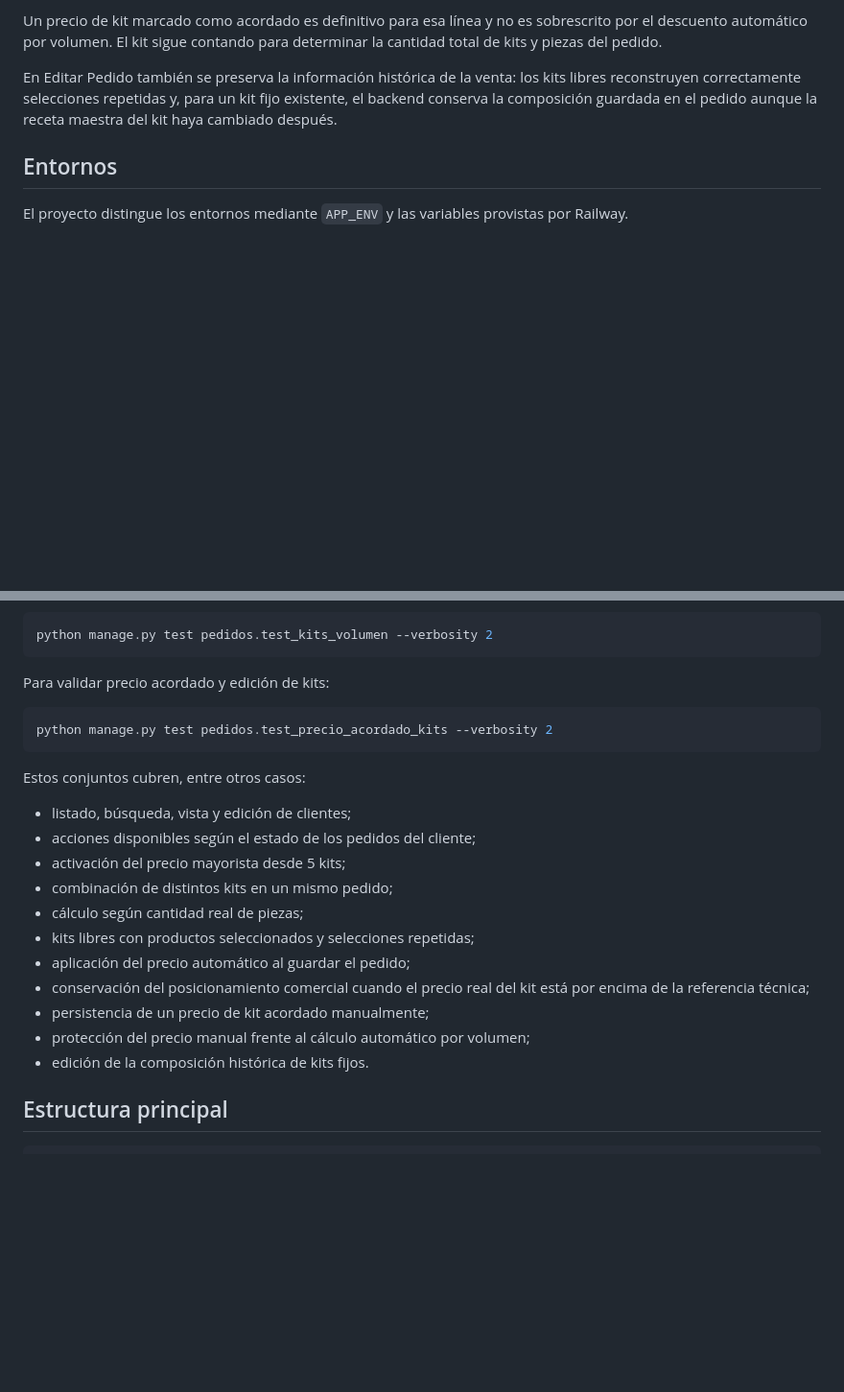
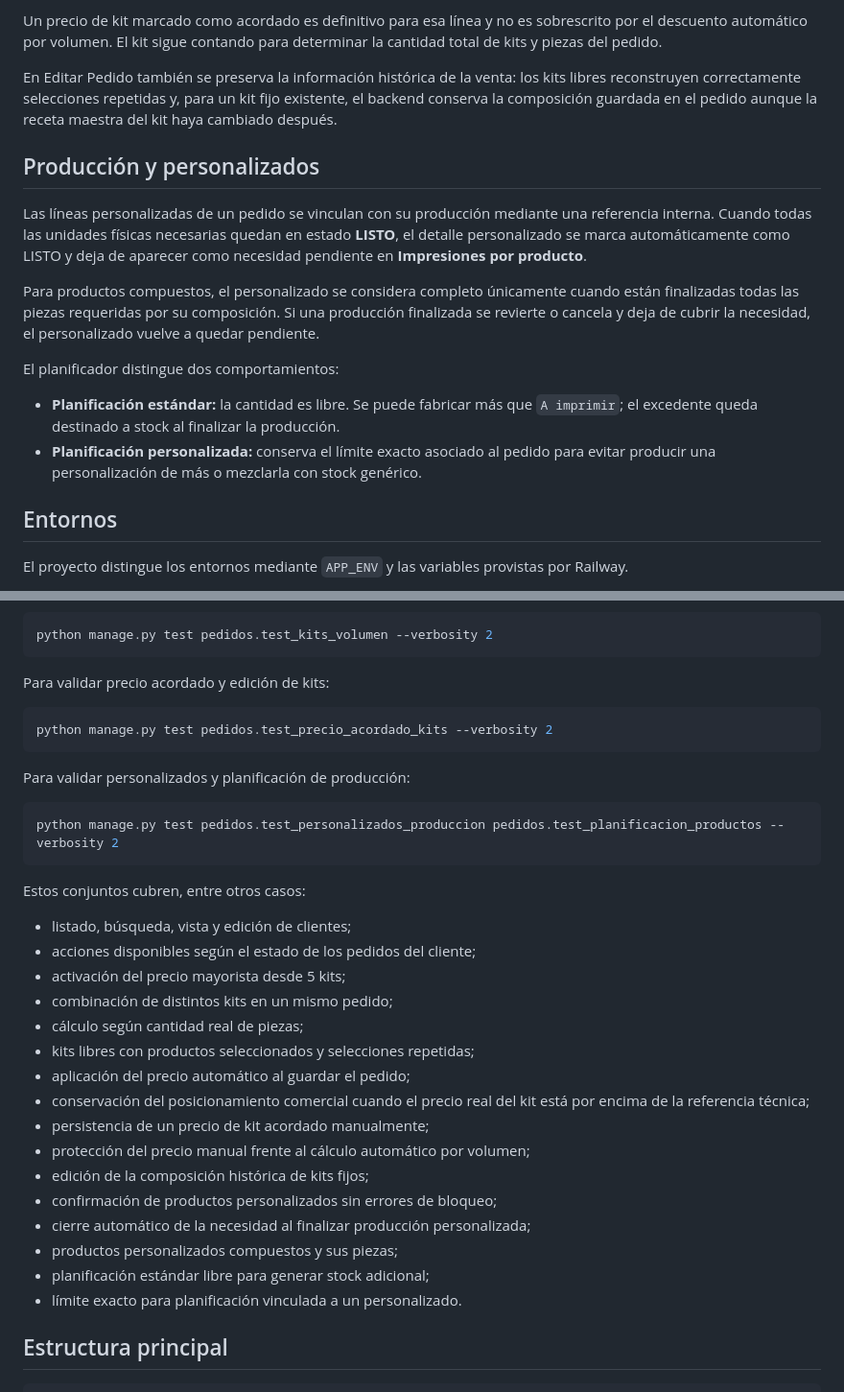
Before and after one commit to LucasVidela7/doblev3d, a Markdown page: README.md, 2 parts joined by grey strips. Shown at 96% size. Rendered like a GitHub page; blank space fills up the shorter version.

Commit message:
Documentar flujo de produccion personalizada

````diff
--- a/README.md
+++ b/README.md
@@ -79,6 +79,17 @@ En **Nuevo Pedido** y **Editar Pedido**, cada línea de tipo KIT permite trabaja
 Un precio de kit marcado como acordado es definitivo para esa línea y no es sobrescrito por el descuento automático por volumen. El kit sigue contando para determinar la cantidad total de kits y piezas del pedido.
 
 En Editar Pedido también se preserva la información histórica de la venta: los kits libres reconstruyen correctamente selecciones repetidas y, para un kit fijo existente, el backend conserva la composición guardada en el pedido aunque la receta maestra del kit haya cambiado después.
+
+## Producción y personalizados
+
+Las líneas personalizadas de un pedido se vinculan con su producción mediante una referencia interna. Cuando todas las unidades físicas necesarias quedan en estado **LISTO**, el detalle personalizado se marca automáticamente como LISTO y deja de aparecer como necesidad pendiente en **Impresiones por producto**.
+
+Para productos compuestos, el personalizado se considera completo únicamente cuando están finalizadas todas las piezas requeridas por su composición. Si una producción finalizada se revierte o cancela y deja de cubrir la necesidad, el personalizado vuelve a quedar pendiente.
+
+El planificador distingue dos comportamientos:
+
+- **Planificación estándar:** la cantidad es libre. Se puede fabricar más que `A imprimir`; el excedente queda destinado a stock al finalizar la producción.
+- **Planificación personalizada:** conserva el límite exacto asociado al pedido para evitar producir una personalización de más o mezclarla con stock genérico.
 
 ## Entornos
 
@@ -202,6 +213,12 @@ Para validar precio acordado y edición de kits:
 python manage.py test pedidos.test_precio_acordado_kits --verbosity 2
 ```
 
+Para validar personalizados y planificación de producción:
+
+```bash
+python manage.py test pedidos.test_personalizados_produccion pedidos.test_planificacion_productos --verbosity 2
+```
+
 Estos conjuntos cubren, entre otros casos:
 
 - listado, búsqueda, vista y edición de clientes;
@@ -214,7 +231,12 @@ Estos conjuntos cubren, entre otros casos:
 - conservación del posicionamiento comercial cuando el precio real del kit está por encima de la referencia técnica;
 - persistencia de un precio de kit acordado manualmente;
 - protección del precio manual frente al cálculo automático por volumen;
-- edición de la composición histórica de kits fijos.
+- edición de la composición histórica de kits fijos;
+- confirmación de productos personalizados sin errores de bloqueo;
+- cierre automático de la necesidad al finalizar producción personalizada;
+- productos personalizados compuestos y sus piezas;
+- planificación estándar libre para generar stock adicional;
+- límite exacto para planificación vinculada a un personalizado.
 
 ## Estructura principal
 
````
